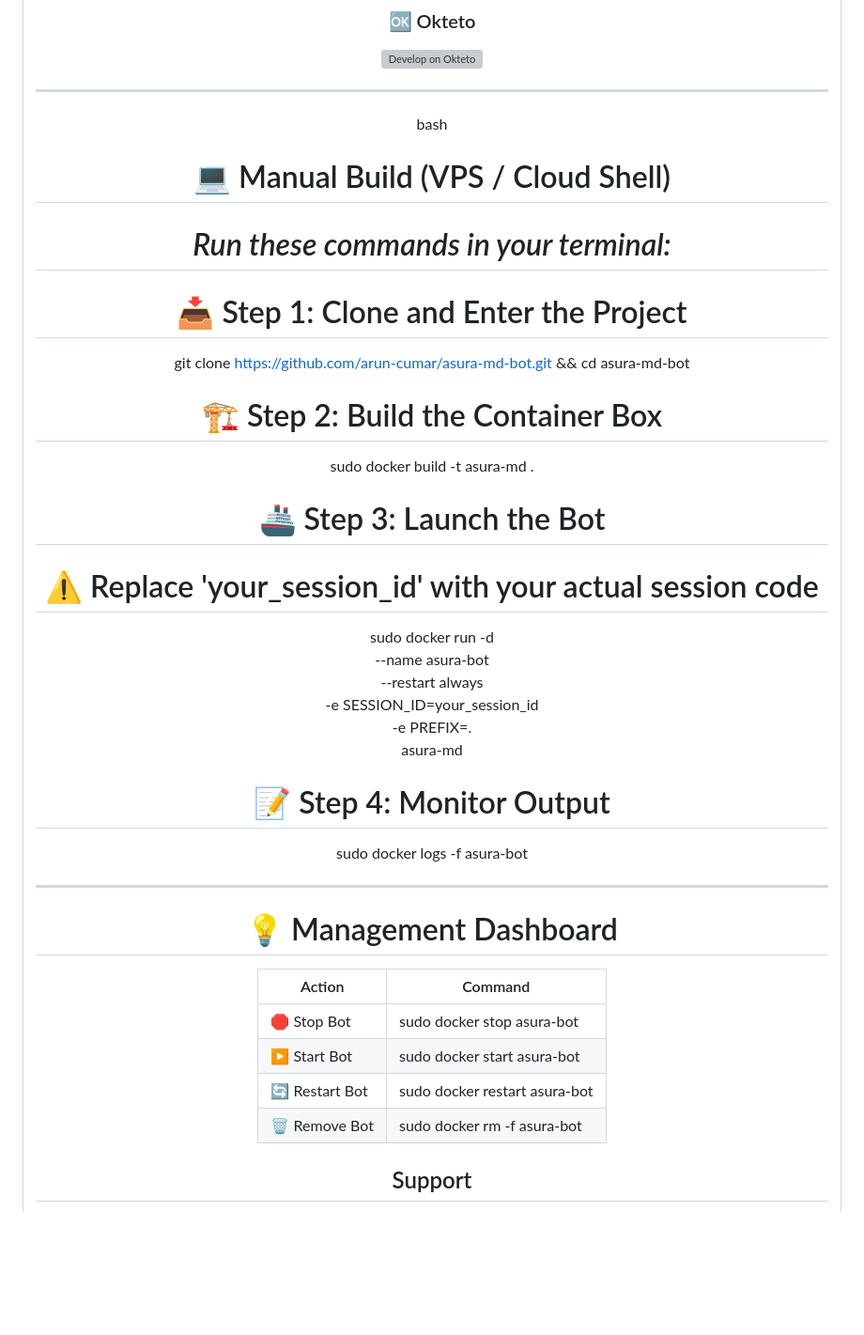
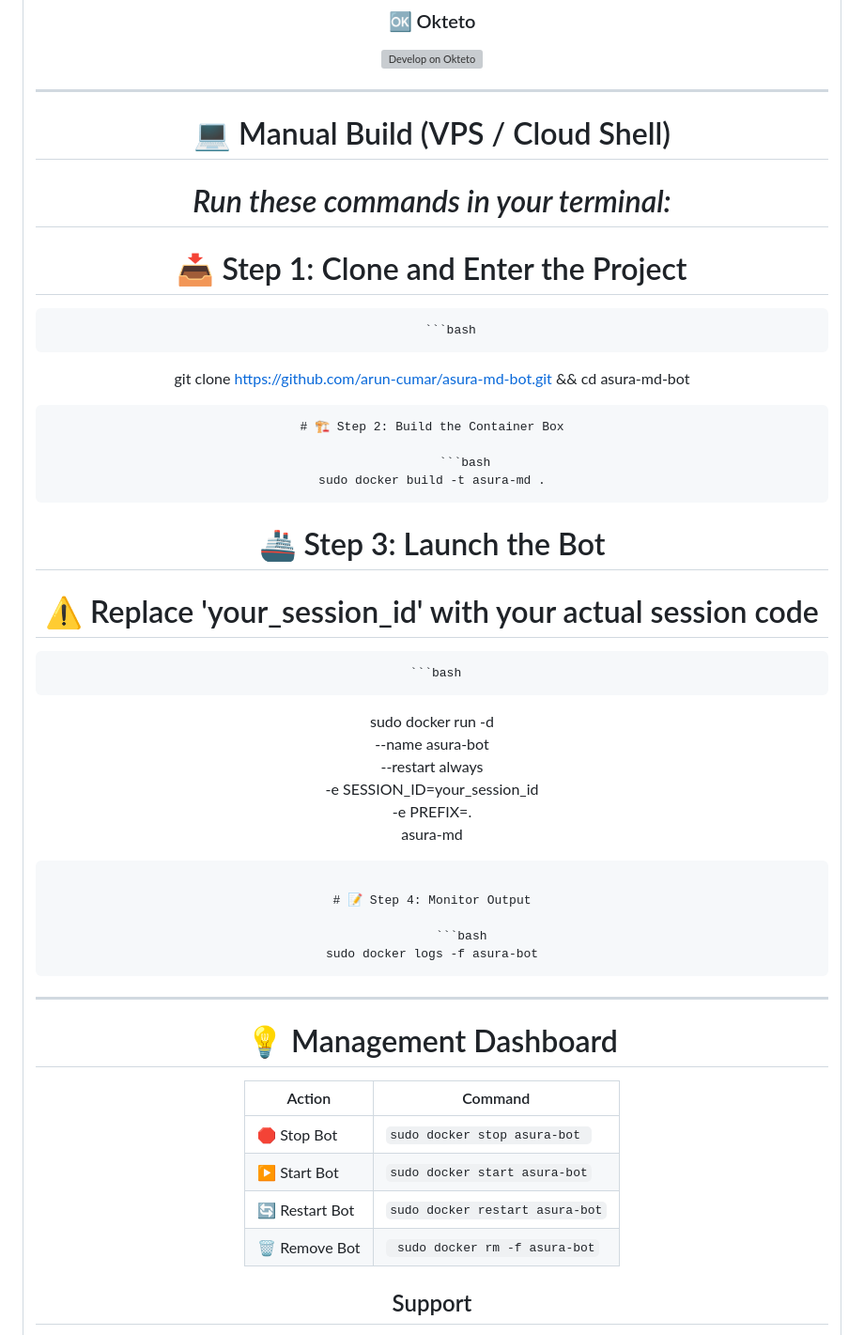
Before and after one commit to arun-cumar/asura-md-bot, a Markdown page: README.md, the part around one of its changes. Shown at 94% size. Drawn GitHub-style; blank space fills up the shorter version; grey boxes are pictures that could not be loaded.

````diff
--- a/README.md
+++ b/README.md
@@ -74,43 +74,45 @@
 [![Develop on Okteto](https://okteto.com/develop-okteto.svg)](https://cloud.okteto.com/deploy?remote=https://github.com/arun-cumar/asura-md-bot)
 
 ---
-bash
+
 # 💻 Manual Build (VPS / Cloud Shell)
    # *Run these commands in your terminal:*
 >
 # 📥 Step 1: Clone and Enter the Project
 
-
+          ```bash
 git clone https://github.com/arun-cumar/asura-md-bot.git && cd asura-md-bot
-
+```
 # 🏗️ Step 2: Build the Container Box
 
-
+         ```bash
 sudo docker build -t asura-md .
+```
 
 # 🚢 Step 3: Launch the Bot
 # ⚠️ Replace 'your_session_id' with your actual session code
 
-
+     ```bash
 sudo docker run -d \
   --name asura-bot \
   --restart always \
   -e SESSION_ID=your_session_id \
   -e PREFIX=. \
   asura-md
+```
 
 # 📝 Step 4: Monitor Output
 
-
+        ```bash
 sudo docker logs -f asura-bot
-
+ ```
 ---
 # 💡 Management Dashboard
 | Action | Command |
 |---|---|
-| 🛑 Stop Bot | sudo docker stop asura-bot |
-| ▶️ Start Bot | sudo docker start asura-bot |
-| 🔄 Restart Bot | sudo docker restart asura-bot |
-| 🗑️ Remove Bot | sudo docker rm -f asura-bot |
+| 🛑 Stop Bot | ``sudo docker stop asura-bot ``|
+| ▶️ Start Bot | ``sudo docker start asura-bot`` |
+| 🔄 Restart Bot | ``sudo docker restart asura-bot`` |
+| 🗑️ Remove Bot |`` sudo docker rm -f asura-bot`` |
 
 ## Support
````
Also changed, not shown: other parts of README.md (+1 -1 lines).
